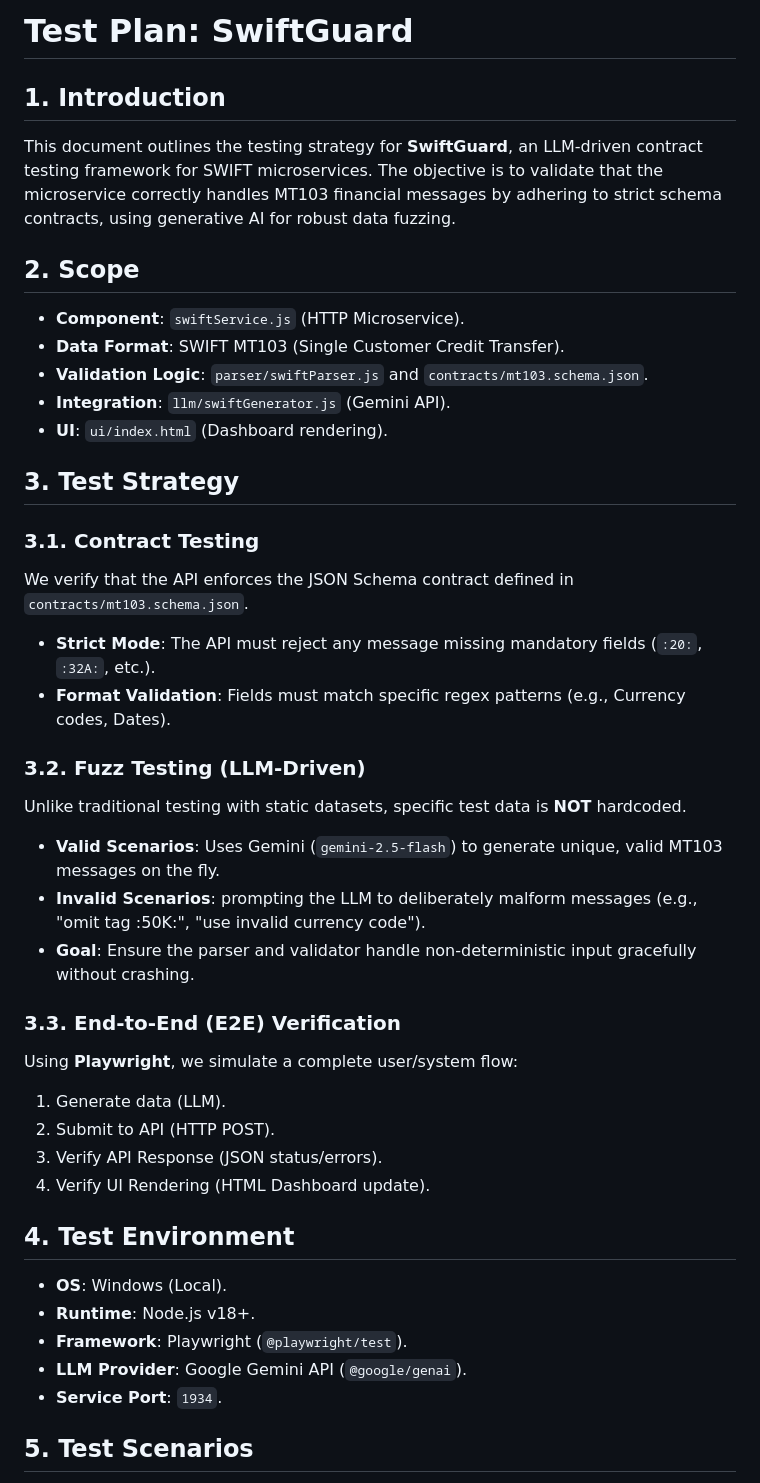
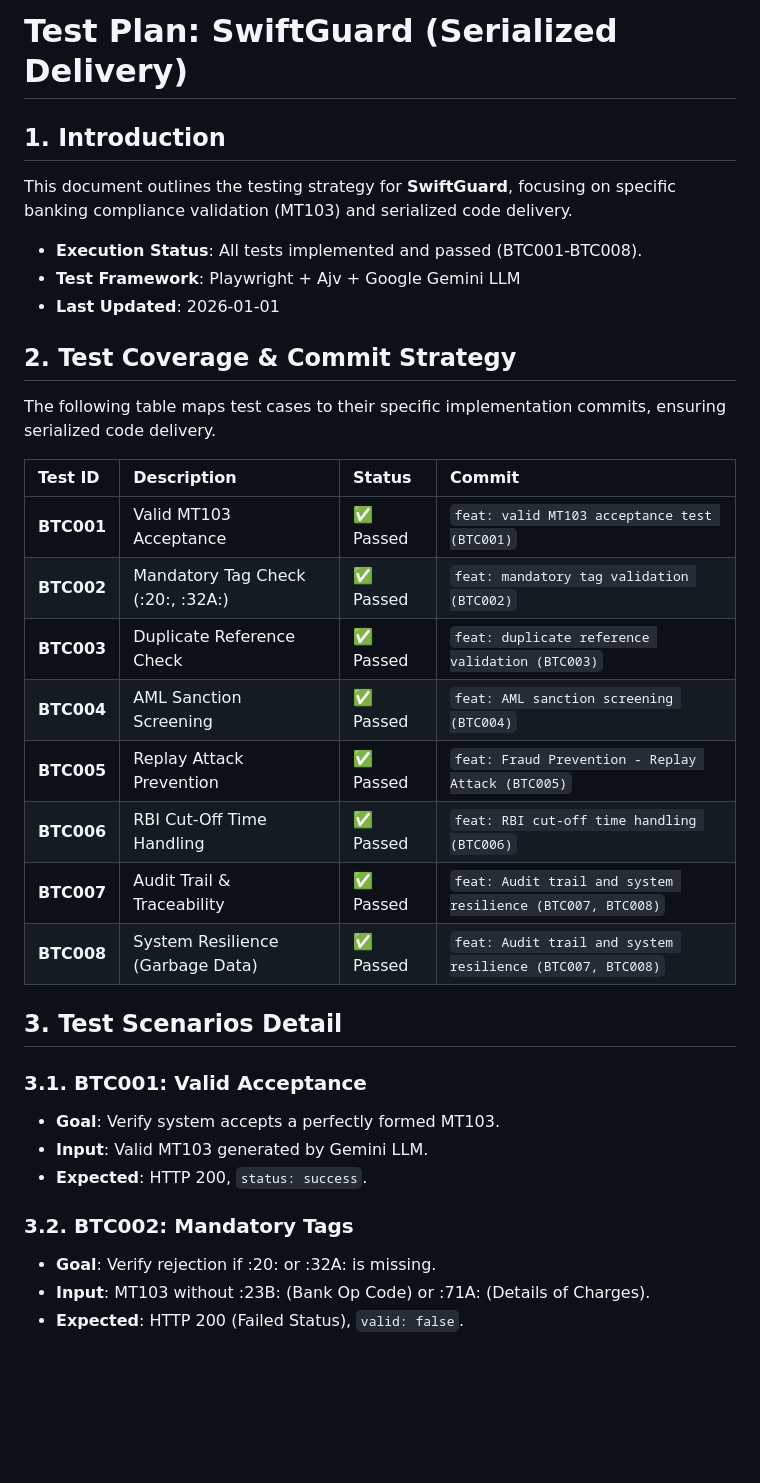
Before and after one commit to Mukuldev21/SwiftGuard, a Markdown page: testplan.md, the part around one of its changes. Rendered like a GitHub page; blank space fills up the shorter version.

Commit message:
docs: finalize test plan and coverage report

```diff
--- a/testplan.md
+++ b/testplan.md
@@ -1,41 +1,36 @@
-# Test Plan: SwiftGuard
+# Test Plan: SwiftGuard (Serialized Delivery)
 
 ## 1. Introduction
-This document outlines the testing strategy for **SwiftGuard**, an LLM-driven contract testing framework for SWIFT microservices. The objective is to validate that the microservice correctly handles MT103 financial messages by adhering to strict schema contracts, using generative AI for robust data fuzzing.
+This document outlines the testing strategy for **SwiftGuard**, focusing on specific banking compliance validation (MT103) and serialized code delivery.
 
-## 2. Scope
-*   **Component**: `swiftService.js` (HTTP Microservice).
-*   **Data Format**: SWIFT MT103 (Single Customer Credit Transfer).
-*   **Validation Logic**: `parser/swiftParser.js` and `contracts/mt103.schema.json`.
-*   **Integration**: `llm/swiftGenerator.js` (Gemini API).
-*   **UI**: `ui/index.html` (Dashboard rendering).
+- **Execution Status**: All tests implemented and passed (BTC001-BTC008).
+- **Test Framework**: Playwright + Ajv + Google Gemini LLM
+- **Last Updated**: 2026-01-01
 
-## 3. Test Strategy
+## 2. Test Coverage & Commit Strategy
 
-### 3.1. Contract Testing
-We verify that the API enforces the JSON Schema contract defined in `contracts/mt103.schema.json`.
-*   **Strict Mode**: The API must reject any message missing mandatory fields (`:20:`, `:32A:`, etc.).
-*   **Format Validation**: Fields must match specific regex patterns (e.g., Currency codes, Dates).
+The following table maps test cases to their specific implementation commits, ensuring serialized code delivery.
 
-### 3.2. Fuzz Testing (LLM-Driven)
-Unlike traditional testing with static datasets, specific test data is **NOT** hardcoded.
-*   **Valid Scenarios**: Uses Gemini (`gemini-2.5-flash`) to generate unique, valid MT103 messages on the fly.
-*   **Invalid Scenarios**: prompting the LLM to deliberately malform messages (e.g., "omit tag :50K:", "use invalid currency code").
-*   **Goal**: Ensure the parser and validator handle non-deterministic input gracefully without crashing.
+| Test ID | Description | Status | Commit |
+| :--- | :--- | :--- | :--- |
+| **BTC001** | Valid MT103 Acceptance | ✅ Passed | `feat: valid MT103 acceptance test (BTC001)` |
+| **BTC002** | Mandatory Tag Check (:20:, :32A:) | ✅ Passed | `feat: mandatory tag validation (BTC002)` |
+| **BTC003** | Duplicate Reference Check | ✅ Passed | `feat: duplicate reference validation (BTC003)` |
+| **BTC004** | AML Sanction Screening | ✅ Passed | `feat: AML sanction screening (BTC004)` |
+| **BTC005** | Replay Attack Prevention | ✅ Passed | `feat: Fraud Prevention - Replay Attack (BTC005)` |
+| **BTC006** | RBI Cut-Off Time Handling | ✅ Passed | `feat: RBI cut-off time handling (BTC006)` |
+| **BTC007** | Audit Trail & Traceability | ✅ Passed | `feat: Audit trail and system resilience (BTC007, BTC008)` |
+| **BTC008** | System Resilience (Garbage Data) | ✅ Passed | `feat: Audit trail and system resilience (BTC007, BTC008)` |
 
-### 3.3. End-to-End (E2E) Verification
-Using **Playwright**, we simulate a complete user/system flow:
-1.  Generate data (LLM).
-2.  Submit to API (HTTP POST).
-3.  Verify API Response (JSON status/errors).
-4.  Verify UI Rendering (HTML Dashboard update).
+## 3. Test Scenarios Detail
 
-## 4. Test Environment
-*   **OS**: Windows (Local).
-*   **Runtime**: Node.js v18+.
-*   **Framework**: Playwright (`@playwright/test`).
-*   **LLM Provider**: Google Gemini API (`@google/genai`).
-*   **Service Port**: `1934`.
+### 3.1. BTC001: Valid Acceptance
+- **Goal**: Verify system accepts a perfectly formed MT103.
+- **Input**: Valid MT103 generated by Gemini LLM.
+- **Expected**: HTTP 200, `status: success`.
 
-## 5. Test Scenarios
+### 3.2. BTC002: Mandatory Tags
+- **Goal**: Verify rejection if :20: or :32A: is missing.
+- **Input**: MT103 without :23B: (Bank Op Code) or :71A: (Details of Charges).
+- **Expected**: HTTP 200 (Failed Status), `valid: false`.
 
```
Also changed, not shown: other parts of testplan.md (+27 -18 lines).
